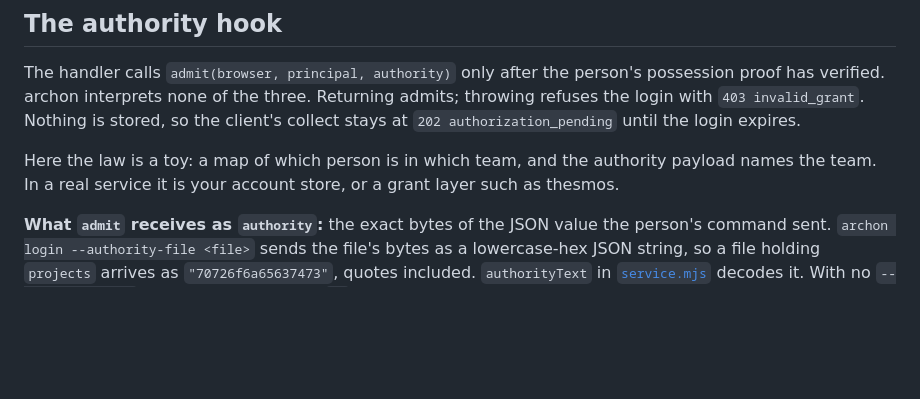
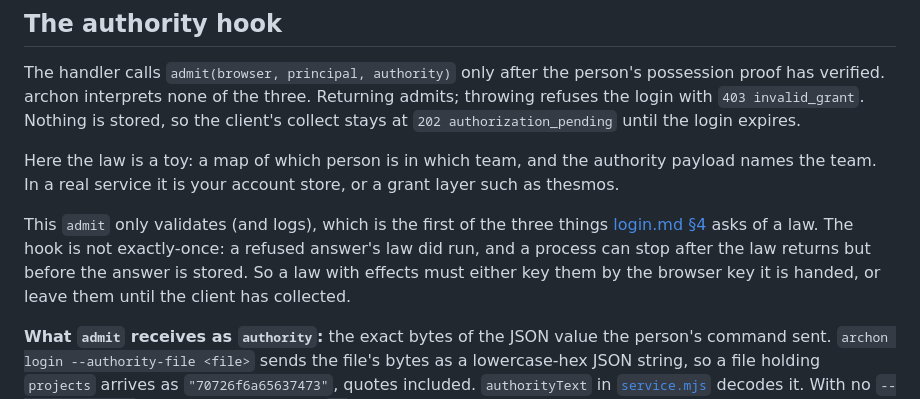
Before and after one commit to Bitspark/archon, a Markdown page: examples/login/README.md, the part around the change. GitHub-like rendering; blank space fills up the shorter version.

Commit message:
examples/login: point admit at login.md §4's contract for a law
The hook is not exactly-once (#61, #62), so the README says this admit only validates,
and what a law with effects must do instead.

Co-Authored-By: Claude Opus 5.5 <noreply@anthropic.com>

```diff
--- a/examples/login/README.md
+++ b/examples/login/README.md
@@ -36,6 +36,12 @@ Here the law is a toy: a map of which person is in which team, and the authority
 names the team. In a real service it is your account store, or a grant layer such as
 thesmos.
 
+This `admit` only validates (and logs), which is the first of the three things
+[login.md §4](../../docs/login.md#4-transport) asks of a law. The hook is not exactly-once: a
+refused answer's law did run, and a process can stop after the law returns but before the
+answer is stored. So a law with effects must either key them by the browser key it is
+handed, or leave them until the client has collected.
+
 **What `admit` receives as `authority`:** the exact bytes of the JSON value the person's
 command sent. `archon login --authority-file <file>` sends the file's bytes as a
 lowercase-hex JSON string, so a file holding `projects` arrives as
```
